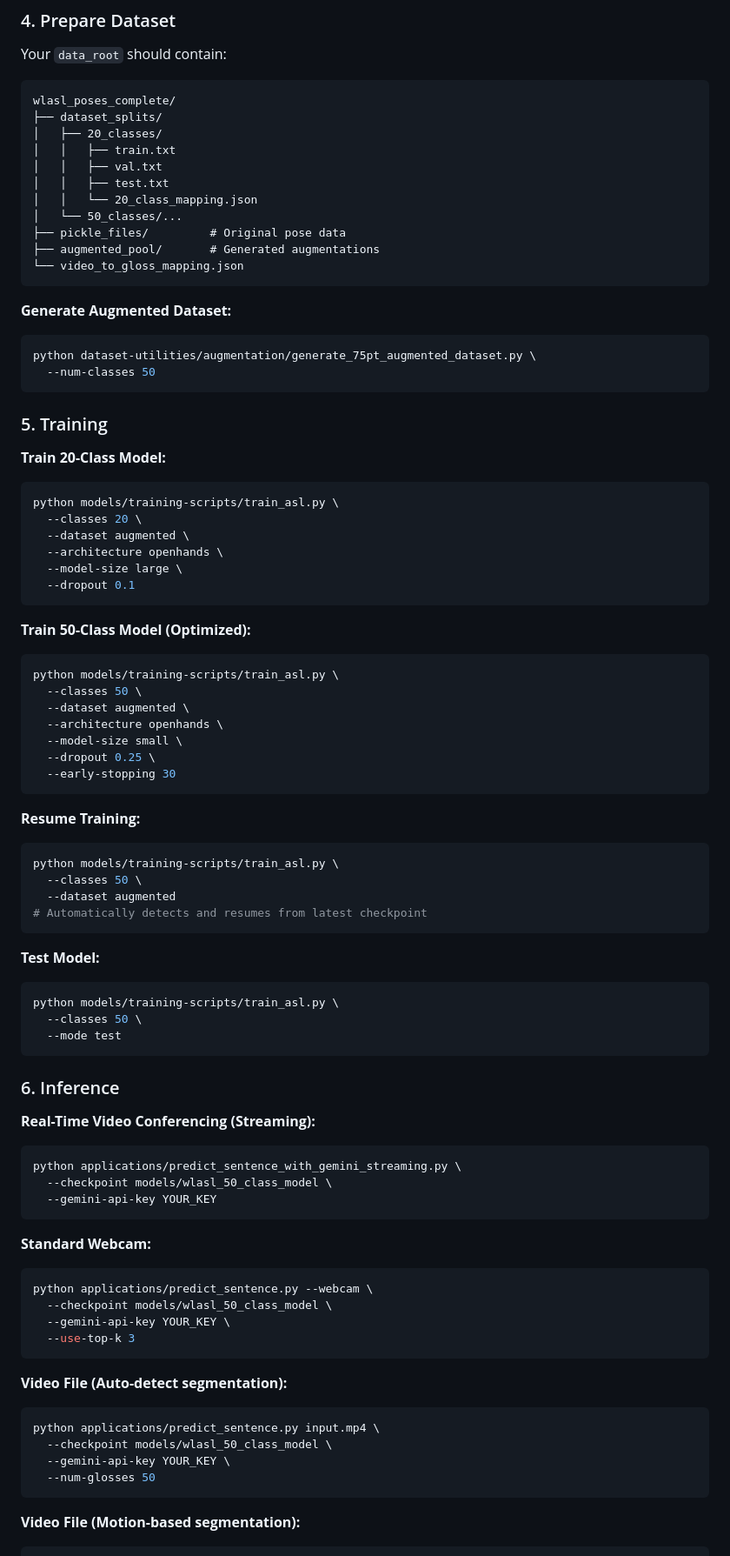
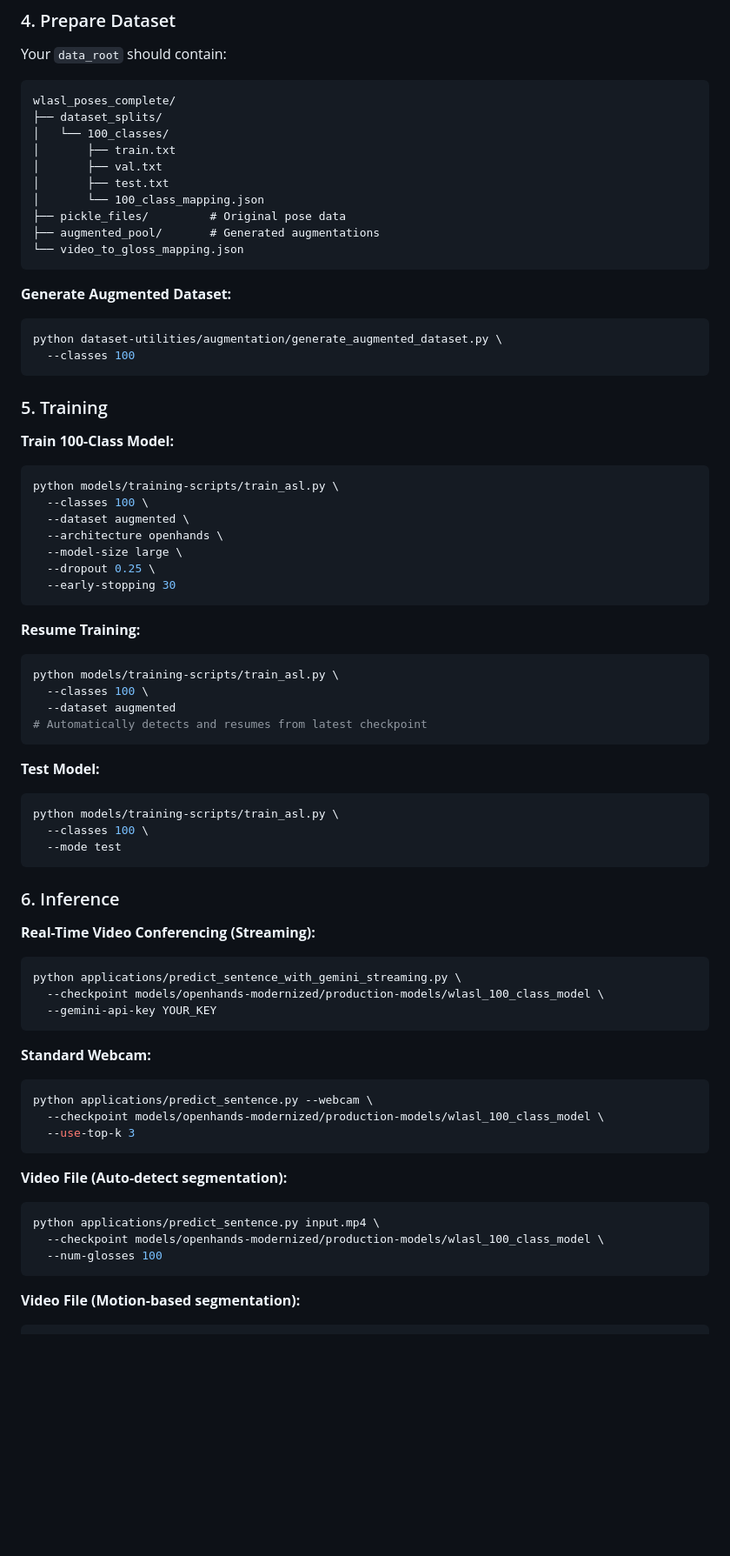
Before and after one commit to SuperiorHaxs/SignBridge, a Markdown page: README.md, the part around one of its changes. Shown at 87% size. GitHub-like rendering; blank space fills up the shorter version.

````diff
--- a/README.md
+++ b/README.md
@@ -214,12 +226,11 @@ Your `data_root` should contain:
 ```
 wlasl_poses_complete/
 ├── dataset_splits/
-│   ├── 20_classes/
-│   │   ├── train.txt
-│   │   ├── val.txt
-│   │   ├── test.txt
-│   │   └── 20_class_mapping.json
-│   └── 50_classes/...
+│   └── 100_classes/
+│       ├── train.txt
+│       ├── val.txt
+│       ├── test.txt
+│       └── 100_class_mapping.json
 ├── pickle_files/         # Original pose data
 ├── augmented_pool/       # Generated augmentations
 └── video_to_gloss_mapping.json
@@ -227,29 +238,19 @@ wlasl_poses_complete/
 
 **Generate Augmented Dataset:**
 ```bash
-python dataset-utilities/augmentation/generate_75pt_augmented_dataset.py \
-  --num-classes 50
+python dataset-utilities/augmentation/generate_augmented_dataset.py \
+  --classes 100
 ```
 
 ### 5. Training
 
-**Train 20-Class Model:**
+**Train 100-Class Model:**
 ```bash
 python models/training-scripts/train_asl.py \
-  --classes 20 \
+  --classes 100 \
   --dataset augmented \
   --architecture openhands \
   --model-size large \
-  --dropout 0.1
-```
-
-**Train 50-Class Model (Optimized):**
-```bash
-python models/training-scripts/train_asl.py \
-  --classes 50 \
-  --dataset augmented \
-  --architecture openhands \
-  --model-size small \
   --dropout 0.25 \
   --early-stopping 30
 ```
@@ -257,7 +258,7 @@ python models/training-scripts/train_asl.py \
 **Resume Training:**
 ```bash
 python models/training-scripts/train_asl.py \
-  --classes 50 \
+  --classes 100 \
   --dataset augmented
 # Automatically detects and resumes from latest checkpoint
 ```
@@ -265,7 +266,7 @@ python models/training-scripts/train_asl.py \
 **Test Model:**
 ```bash
 python models/training-scripts/train_asl.py \
-  --classes 50 \
+  --classes 100 \
   --mode test
 ```
 
@@ -274,24 +275,22 @@ python models/training-scripts/train_asl.py \
 **Real-Time Video Conferencing (Streaming):**
 ```bash
 python applications/predict_sentence_with_gemini_streaming.py \
-  --checkpoint models/wlasl_50_class_model \
+  --checkpoint models/openhands-modernized/production-models/wlasl_100_class_model \
   --gemini-api-key YOUR_KEY
 ```
 
 **Standard Webcam:**
 ```bash
 python applications/predict_sentence.py --webcam \
-  --checkpoint models/wlasl_50_class_model \
-  --gemini-api-key YOUR_KEY \
+  --checkpoint models/openhands-modernized/production-models/wlasl_100_class_model \
   --use-top-k 3
 ```
 
 **Video File (Auto-detect segmentation):**
 ```bash
 python applications/predict_sentence.py input.mp4 \
-  --checkpoint models/wlasl_50_class_model \
-  --gemini-api-key YOUR_KEY \
-  --num-glosses 50
+  --checkpoint models/openhands-modernized/production-models/wlasl_100_class_model \
+  --num-glosses 100
 ```
 
 **Video File (Motion-based segmentation):**
````
Also changed, not shown: other parts of README.md (+43 -45 lines), models/training_results_comp.md (+1 -1 lines).
